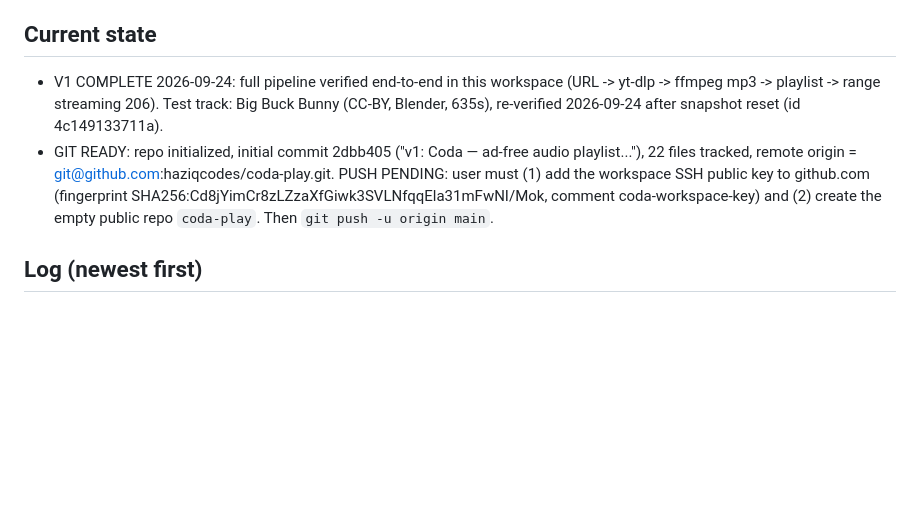
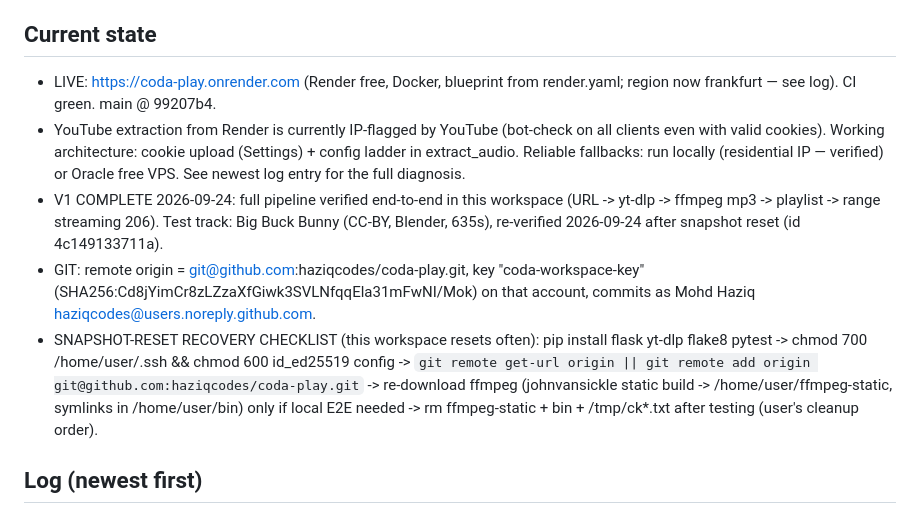
Before and after one commit to haziqcodes/coda-play, a Markdown page: ai/handoff.md, the part around one of its changes. GitHub-like rendering; blank space fills up the shorter version.

Commit message:
docs: log the YouTube format-error + datacenter-IP-flag investigation
ai/handoff.md: full diagnosis (format-list probes, config ladder design,
Render egress bot-check escalation, frankfurt region move, fallback
options) + current state updated to LIVE + snapshot-reset recovery
checklist.

```diff
--- a/ai/handoff.md
+++ b/ai/handoff.md
@@ -35,7 +35,10 @@ finishing the session. Keep it factual and current.
 - Makefile (install/run/test/lint/docker), Dockerfile (python:3.12-slim + apt ffmpeg), docker-compose.yml.
 
 ## Current state
+- LIVE: https://coda-play.onrender.com (Render free, Docker, blueprint from render.yaml; region now frankfurt — see log). CI green. main @ 99207b4.
+- YouTube extraction from Render is currently IP-flagged by YouTube (bot-check on all clients even with valid cookies). Working architecture: cookie upload (Settings) + config ladder in extract_audio. Reliable fallbacks: run locally (residential IP — verified) or Oracle free VPS. See newest log entry for the full diagnosis.
 - V1 COMPLETE 2026-09-24: full pipeline verified end-to-end in this workspace (URL -> yt-dlp -> ffmpeg mp3 -> playlist -> range streaming 206). Test track: Big Buck Bunny (CC-BY, Blender, 635s), re-verified 2026-09-24 after snapshot reset (id 4c149133711a).
-- GIT READY: repo initialized, initial commit 2dbb405 ("v1: Coda — ad-free audio playlist..."), 22 files tracked, remote origin = git@github.com:haziqcodes/coda-play.git. PUSH PENDING: user must (1) add the workspace SSH public key to github.com (fingerprint SHA256:Cd8jYimCr8zLZzaXfGiwk3SVLNfqqEla31mFwNI/Mok, comment coda-workspace-key) and (2) create the empty public repo `coda-play`. Then `git push -u origin main`.
+- GIT: remote origin = git@github.com:haziqcodes/coda-play.git, key "coda-workspace-key" (SHA256:Cd8jYimCr8zLZzaXfGiwk3SVLNfqqEla31mFwNI/Mok) on that account, commits as Mohd Haziq <haziqcodes@users.noreply.github.com>.
+- SNAPSHOT-RESET RECOVERY CHECKLIST (this workspace resets often): pip install flask yt-dlp flake8 pytest -> chmod 700 /home/user/.ssh && chmod 600 id_ed25519 config -> `git remote get-url origin || git remote add origin git@github.com:haziqcodes/coda-play.git` -> re-download ffmpeg (johnvansickle static build -> /home/user/ffmpeg-static, symlinks in /home/user/bin) only if local E2E needed -> rm ffmpeg-static + bin + /tmp/ck*.txt after testing (user's cleanup order).
 
 ## Log (newest first)
```
Also changed, not shown: other parts of ai/handoff.md (+1 -0 lines).
